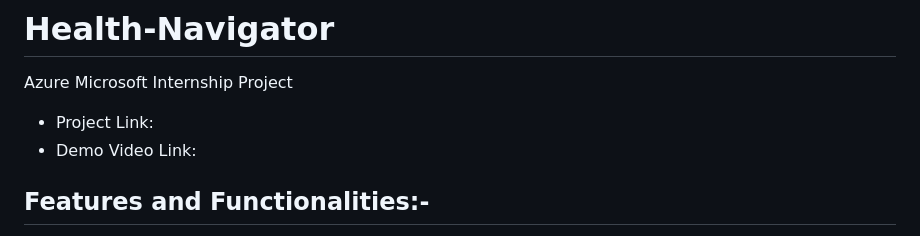
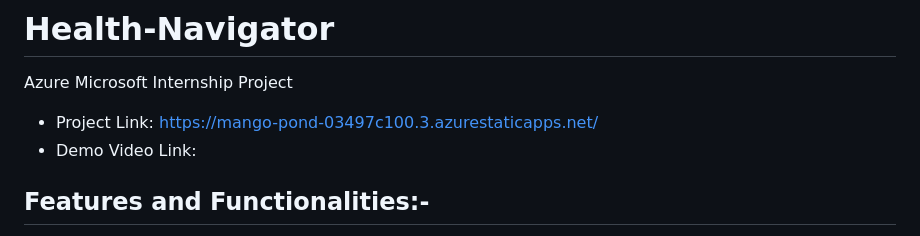
Before and after one commit to mnithishkumar153/Health-Navigator, a Markdown page: README.md, the part around the change. GitHub-like rendering.

```diff
--- a/README.md
+++ b/README.md
@@ -1,6 +1,6 @@
 # Health-Navigator
 Azure Microsoft Internship Project
-- Project Link:
+- Project Link: https://mango-pond-03497c100.3.azurestaticapps.net/
 - Demo Video Link:
 
 ## Features and Functionalities:-
```
